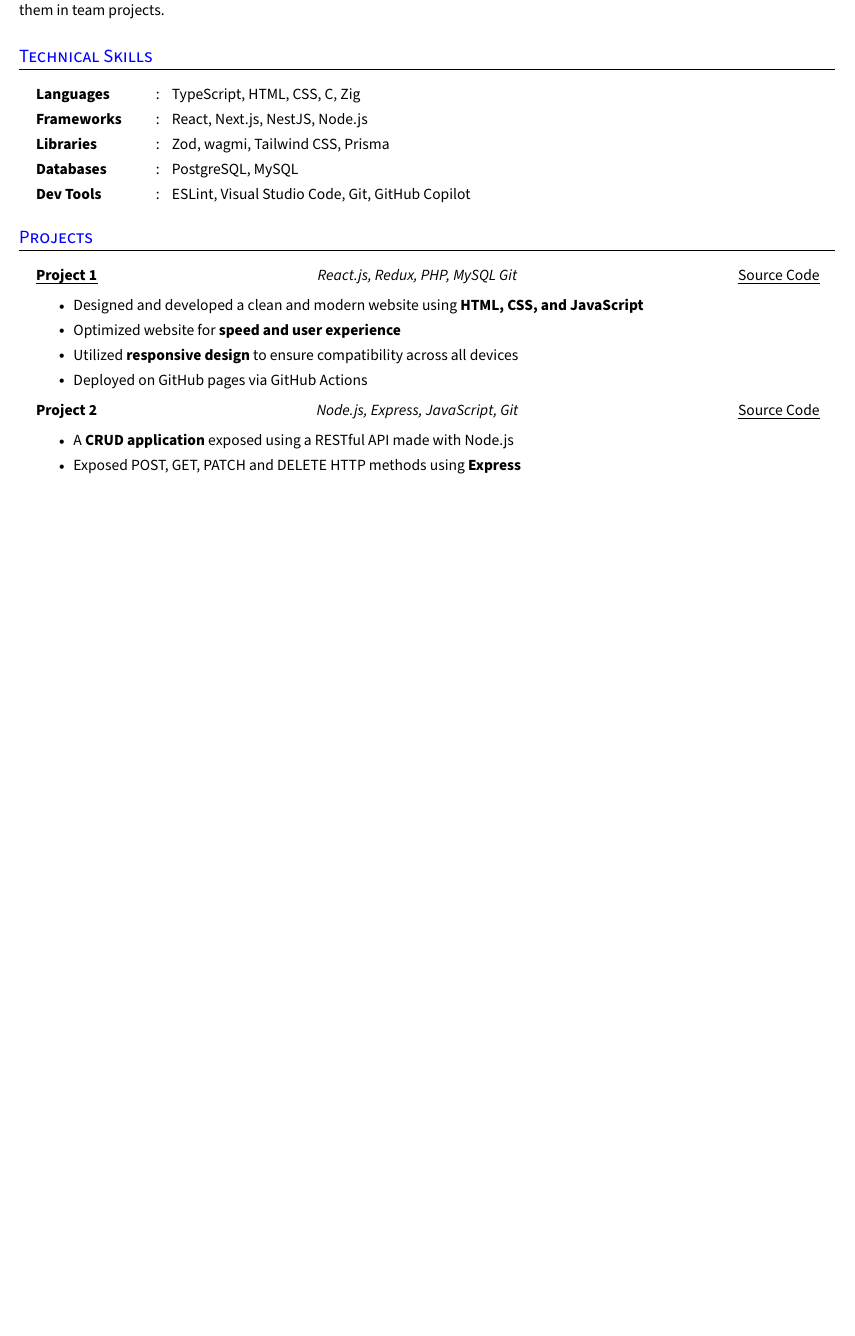
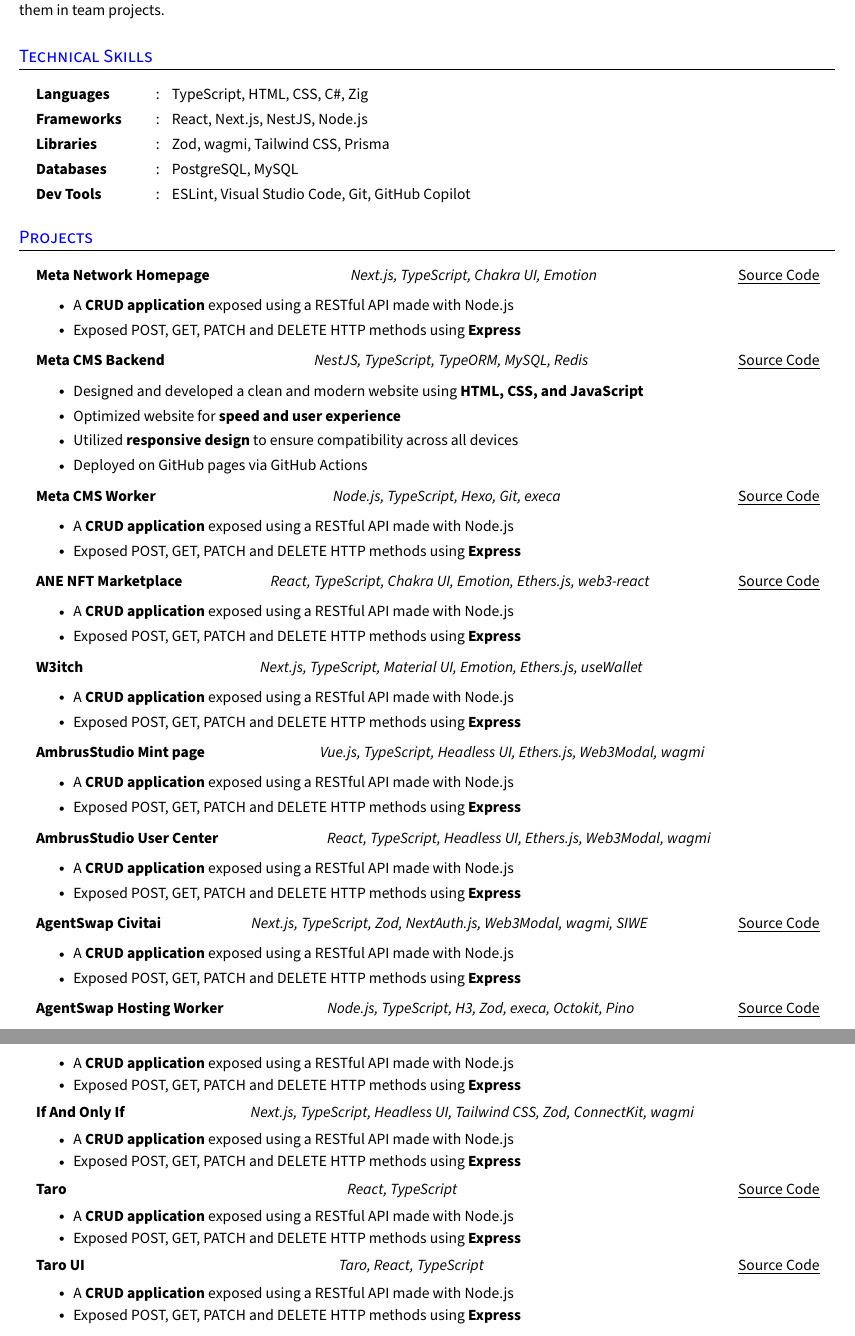
Before and after one commit to Garfield550/resume-pdf-ver, a LaTeX CV (resume.tex): part of page 1 of 2 before the commit and two parts of pages 1 and 2 of 2 after it, the two joined at a grey line, cut so that both start at the same text, the shorter picture padded with empty space. Compiled offline with pdfLaTeX.

Commit message:
feat: add projects

```diff
--- a/resume.tex
+++ b/resume.tex
@@ -187,7 +187,7 @@
 
 \section{Technical Skills}
   \resumeHeadingListStart{}
-    \resumeSectionType{Languages}{:}{TypeScript, HTML, CSS, C#, Zig}
+    \resumeSectionType{Languages}{:}{TypeScript, HTML, CSS, C\#, Zig}
     \resumeSectionType{Frameworks}{:}{React, Next.js, NestJS, Node.js}
     \resumeSectionType{Libraries}{:}{Zod, wagmi, Tailwind CSS, Prisma}
     \resumeSectionType{Databases}{:}{PostgreSQL, MySQL}
@@ -201,7 +201,13 @@
 
 \section{Projects}
 \resumeHeadingListStart{}
-  \resumeTrioHeading{\href{https://project1.com}{\uline{Project 1}}}{React.js, Redux, PHP, MySQL Git}{\href{https://proect1.com/source-code/}{\uline{Source Code}}}
+  \resumeTrioHeading{Meta Network Homepage}{Next.js, TypeScript, Chakra UI, Emotion}{\href{https://github.com/Meta-Network/meta-ico/}{\uline{Source Code}}}
+  \resumeItemListStart{}
+    \resumeItem{A \textbf{CRUD application} exposed using a RESTful API made with Node.js}
+    \resumeItem{Exposed POST, GET, PATCH and DELETE HTTP methods using \textbf{Express}}
+  \resumeItemListEnd{}
+
+  \resumeTrioHeading{Meta CMS Backend}{NestJS, TypeScript, TypeORM, MySQL, Redis}{\href{https://github.com/Meta-Network/meta-cms-backend/}{\uline{Source Code}}}
   \resumeItemListStart{}
     \resumeItem{Designed and developed a clean and modern website using \textbf{HTML, CSS, and JavaScript}}
     \resumeItem{Optimized website for \textbf{speed and user experience}}
@@ -209,7 +215,61 @@
     \resumeItem{Deployed on GitHub pages via GitHub Actions}
   \resumeItemListEnd{}
 
-    \resumeTrioHeading{Project 2}{Node.js, Express, JavaScript, Git}{\href{https:project2.com/source-code}{\uline{Source Code}}}
+  \resumeTrioHeading{Meta CMS Worker}{Node.js, TypeScript, Hexo, Git, execa}{\href{https://github.com/Meta-Network/meta-cms-worker/}{\uline{Source Code}}}
+  \resumeItemListStart{}
+    \resumeItem{A \textbf{CRUD application} exposed using a RESTful API made with Node.js}
+    \resumeItem{Exposed POST, GET, PATCH and DELETE HTTP methods using \textbf{Express}}
+  \resumeItemListEnd{}
+
+  \resumeTrioHeading{ANE NFT Marketplace}{React, TypeScript, Chakra UI, Emotion, Ethers.js, web3-react}{\href{https://github.com/Artnomics-org/art-and-economics/}{\uline{Source Code}}}
+  \resumeItemListStart{}
+    \resumeItem{A \textbf{CRUD application} exposed using a RESTful API made with Node.js}
+    \resumeItem{Exposed POST, GET, PATCH and DELETE HTTP methods using \textbf{Express}}
+  \resumeItemListEnd{}
+
+  \resumeTrioHeading{W3itch}{Next.js, TypeScript, Material UI, Emotion, Ethers.js, useWallet}{}
+  \resumeItemListStart{}
+    \resumeItem{A \textbf{CRUD application} exposed using a RESTful API made with Node.js}
+    \resumeItem{Exposed POST, GET, PATCH and DELETE HTTP methods using \textbf{Express}}
+  \resumeItemListEnd{}
+
+  \resumeTrioHeading{AmbrusStudio Mint page}{Vue.js, TypeScript, Headless UI, Ethers.js, Web3Modal, wagmi}{}
+  \resumeItemListStart{}
+    \resumeItem{A \textbf{CRUD application} exposed using a RESTful API made with Node.js}
+    \resumeItem{Exposed POST, GET, PATCH and DELETE HTTP methods using \textbf{Express}}
+  \resumeItemListEnd{}
+
+  \resumeTrioHeading{AmbrusStudio User Center}{React, TypeScript, Headless UI, Ethers.js, Web3Modal, wagmi}{}
+  \resumeItemListStart{}
+    \resumeItem{A \textbf{CRUD application} exposed using a RESTful API made with Node.js}
+    \resumeItem{Exposed POST, GET, PATCH and DELETE HTTP methods using \textbf{Express}}
+  \resumeItemListEnd{}
+
+  \resumeTrioHeading{AgentSwap Civitai}{Next.js, TypeScript, Zod, NextAuth.js, Web3Modal, wagmi, SIWE}{\href{https://github.com/agentswap/civitai/}{\uline{Source Code}}}
+  \resumeItemListStart{}
+    \resumeItem{A \textbf{CRUD application} exposed using a RESTful API made with Node.js}
+    \resumeItem{Exposed POST, GET, PATCH and DELETE HTTP methods using \textbf{Express}}
+  \resumeItemListEnd{}
+
+  \resumeTrioHeading{AgentSwap Hosting Worker}{Node.js, TypeScript, H3, Zod, execa, Octokit, Pino}{\href{https://github.com/agentswap/hosting-worker/}{\uline{Source Code}}}
+  \resumeItemListStart{}
+    \resumeItem{A \textbf{CRUD application} exposed using a RESTful API made with Node.js}
+    \resumeItem{Exposed POST, GET, PATCH and DELETE HTTP methods using \textbf{Express}}
+  \resumeItemListEnd{}
+
+  \resumeTrioHeading{If And Only If}{Next.js, TypeScript, Headless UI, Tailwind CSS, Zod, ConnectKit, wagmi}{}
+  \resumeItemListStart{}
+    \resumeItem{A \textbf{CRUD application} exposed using a RESTful API made with Node.js}
+    \resumeItem{Exposed POST, GET, PATCH and DELETE HTTP methods using \textbf{Express}}
+  \resumeItemListEnd{}
+
+  \resumeTrioHeading{Taro}{React, TypeScript}{\href{https://github.com/NervJS/taro/}{\uline{Source Code}}}
+  \resumeItemListStart{}
+    \resumeItem{A \textbf{CRUD application} exposed using a RESTful API made with Node.js}
+    \resumeItem{Exposed POST, GET, PATCH and DELETE HTTP methods using \textbf{Express}}
+  \resumeItemListEnd{}
+
+  \resumeTrioHeading{Taro UI}{Taro, React, TypeScript}{\href{https://github.com/NervJS/taro-ui/}{\uline{Source Code}}}
   \resumeItemListStart{}
     \resumeItem{A \textbf{CRUD application} exposed using a RESTful API made with Node.js}
     \resumeItem{Exposed POST, GET, PATCH and DELETE HTTP methods using \textbf{Express}}
```
Also changed, not shown: resume.tex (2 more changed lines). Lines whose indentation alone changed are shown as unchanged.
